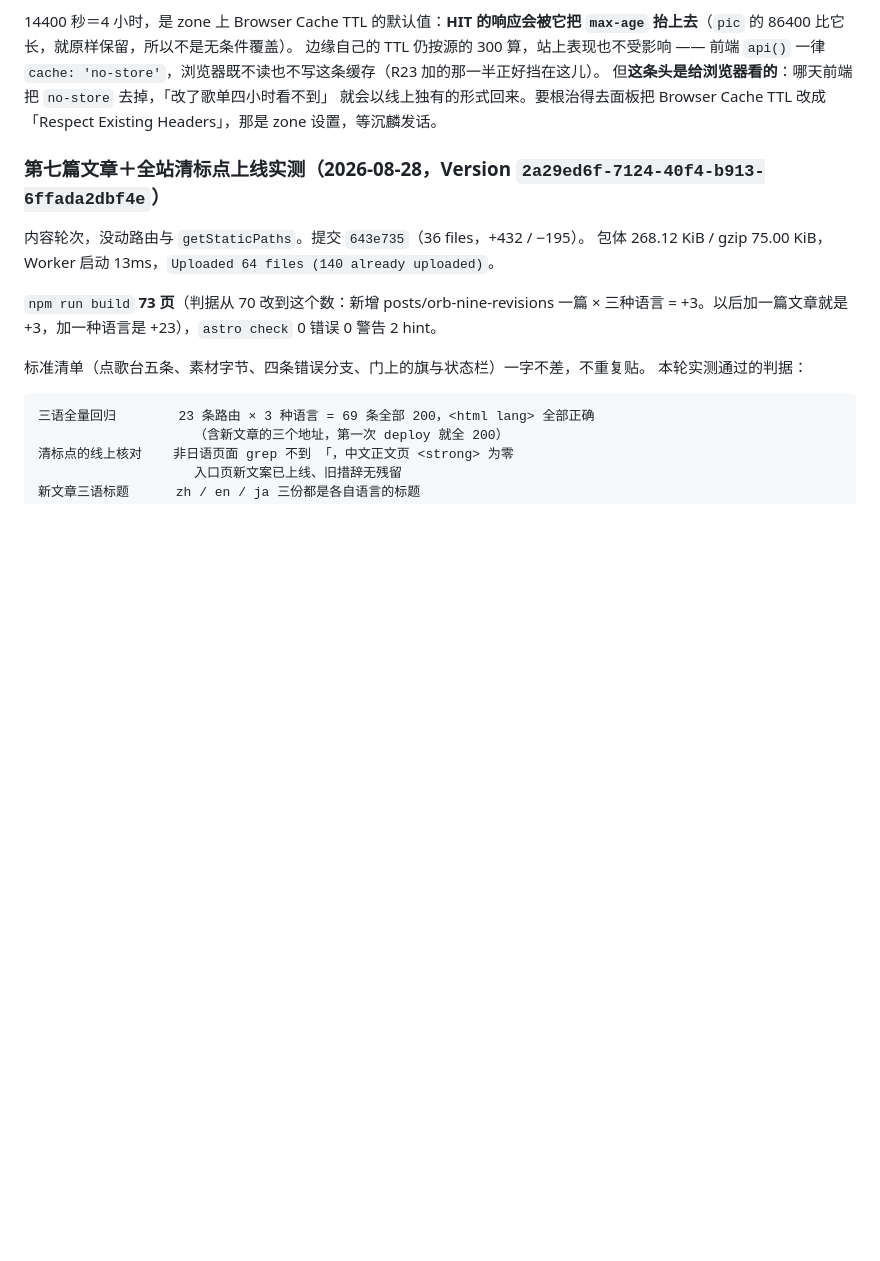
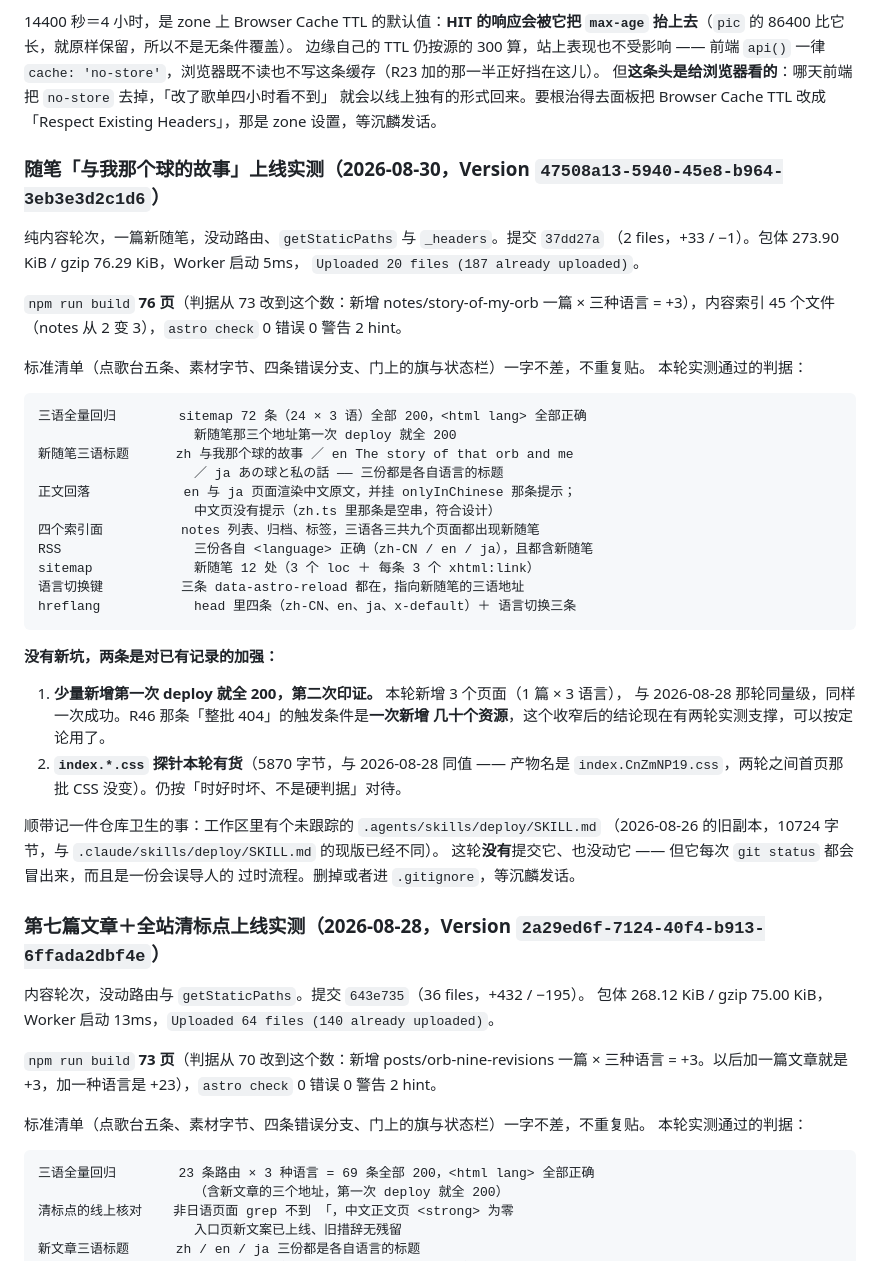
Before and after one commit to DUEDCL/blog, a Markdown page: docs/部署运维.md, the part around the change. GitHub-like rendering; blank space fills up the shorter version.

Commit message:
docs(deploy): 记这轮上线实测 —— Version 47508a13，构建判据 73 页改 76 页
- 新增一节：随笔 story-of-my-orb 上线实测。三语 72 条路由全 200、lang 全对，
  四个索引面与三份 RSS 都含这一条，sitemap 12 处，语言切换三条 data-astro-reload 都在。
- 加强两条已有记录：少量新增（3 页）第一次 deploy 就全 200，这是第二轮印证，
  R46 那条整批 404 的触发条件收窄成一次新增几十个资源，可以按定论用；
  index.*.css 探针本轮有货 5870 字节，仍按时好时坏对待，不当硬判据。
- 记一条仓库卫生待决：未跟踪的 .agents/skills/deploy/SKILL.md 是 2026-08-26 的旧副本，
  与 .claude 下的现版已不同，这轮没提交也没动，删掉或进 .gitignore 等沉麟发话。

Co-Authored-By: Claude Opus 5 (1M context) <noreply@anthropic.com>

````diff
--- a/docs/部署运维.md
+++ b/docs/部署运维.md
@@ -297,6 +297,45 @@ search?q=方大同&n=3 第二次           → max-age=14400，cf-cache-status:
 但**这条头是给浏览器看的**：哪天前端把 `no-store` 去掉，「改了歌单四小时看不到」
 就会以线上独有的形式回来。要根治得去面板把 Browser Cache TTL 改成
 「Respect Existing Headers」，那是 zone 设置，等沉麟发话。
+
+### 随笔「与我那个球的故事」上线实测（2026-08-30，Version `47508a13-5940-45e8-b964-3eb3e3d2c1d6`）
+
+纯内容轮次，一篇新随笔，没动路由、`getStaticPaths` 与 `_headers`。提交 `37dd27a`
+（2 files，+33 / −1）。包体 273.90 KiB / gzip 76.29 KiB，Worker 启动 5ms，
+`Uploaded 20 files (187 already uploaded)`。
+
+`npm run build` **76 页**（判据从 73 改到这个数：新增 notes/story-of-my-orb 一篇 ×
+三种语言 = +3），内容索引 45 个文件（notes 从 2 变 3），`astro check` 0 错误 0 警告 2 hint。
+
+标准清单（点歌台五条、素材字节、四条错误分支、门上的旗与状态栏）一字不差，不重复贴。
+本轮实测通过的判据：
+
+```
+三语全量回归        sitemap 72 条（24 × 3 语）全部 200，<html lang> 全部正确
+                    新随笔那三个地址第一次 deploy 就全 200
+新随笔三语标题      zh 与我那个球的故事 ／ en The story of that orb and me
+                    ／ ja あの球と私の話 —— 三份都是各自语言的标题
+正文回落            en 与 ja 页面渲染中文原文，并挂 onlyInChinese 那条提示；
+                    中文页没有提示（zh.ts 里那条是空串，符合设计）
+四个索引面          notes 列表、归档、标签，三语各三共九个页面都出现新随笔
+RSS                 三份各自 <language> 正确（zh-CN / en / ja），且都含新随笔
+sitemap             新随笔 12 处（3 个 loc ＋ 每条 3 个 xhtml:link）
+语言切换键          三条 data-astro-reload 都在，指向新随笔的三语地址
+hreflang            head 里四条（zh-CN、en、ja、x-default）＋ 语言切换三条
+```
+
+**没有新坑，两条是对已有记录的加强：**
+
+1. **少量新增第一次 deploy 就全 200，第二次印证。** 本轮新增 3 个页面（1 篇 × 3 语言），
+   与 2026-08-28 那轮同量级，同样一次成功。R46 那条「整批 404」的触发条件是**一次新增
+   几十个资源**，这个收窄后的结论现在有两轮实测支撑，可以按定论用了。
+2. **`index.*.css` 探针本轮有货**（5870 字节，与 2026-08-28 同值 —— 产物名是
+   `index.CnZmNP19.css`，两轮之间首页那批 CSS 没变）。仍按「时好时坏、不是硬判据」对待。
+
+顺带记一件仓库卫生的事：工作区里有个未跟踪的 `.agents/skills/deploy/SKILL.md`
+（2026-08-26 的旧副本，10724 字节，与 `.claude/skills/deploy/SKILL.md` 的现版已经不同）。
+这轮**没有**提交它、也没动它 —— 但它每次 `git status` 都会冒出来，而且是一份会误导人的
+过时流程。删掉或者进 `.gitignore`，等沉麟发话。
 
 ### 第七篇文章＋全站清标点上线实测（2026-08-28，Version `2a29ed6f-7124-40f4-b913-6ffada2dbf4e`）
 
````
